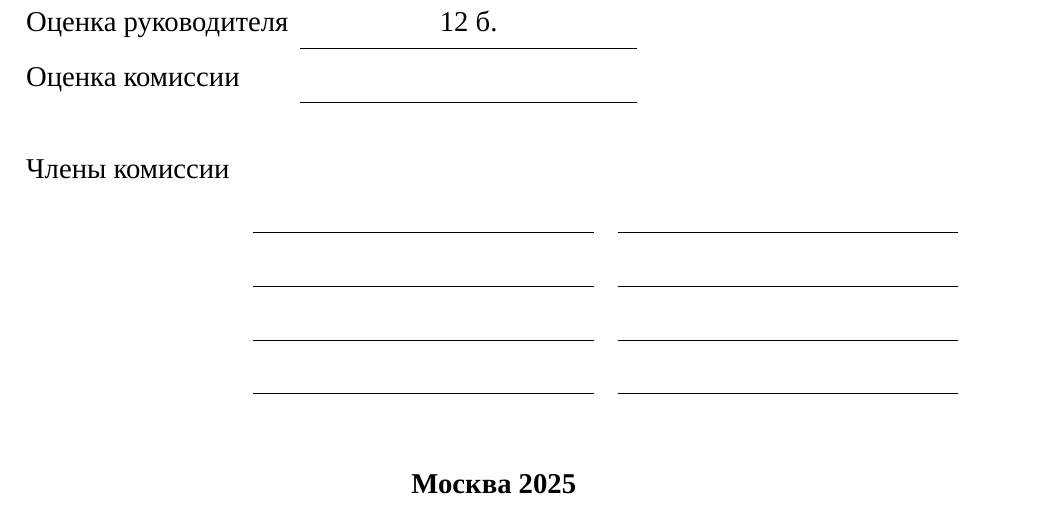
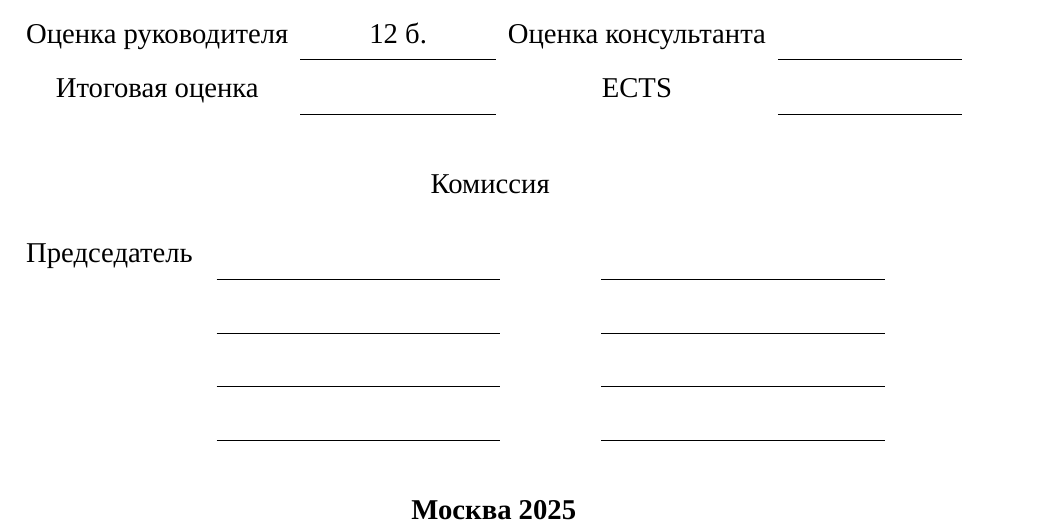
Before and after one commit to retrobannerS/UIR, a LaTeX thesis (LaTeX/3-pz.tex, which reads LaTeX/2-titles/3-pz-title.tex): part of page 1 of 27, cut so that both start at the same text. Compiled offline with LuaLaTeX; a missing font is replaced by an installed copy or a similar font; a LaTeX package or settings file that is missing is left out.

Commit message:
Update all titles to 2025 year version

```diff
--- a/LaTeX/2-titles/3-pz-title.tex
+++ b/LaTeX/2-titles/3-pz-title.tex
@@ -30,21 +30,23 @@
   \vfill
 
   \noindent
-\begin{tabularx}{\linewidth}{@{}l>{\centering}XX@{}}
-Оценка руководителя & \thesupervisorpzgrade & \\ \hhline{~-}
-Оценка комиссии     &                       & \\ \hhline{~-}
+  \begin{tabularx}{\linewidth}{@{}cX<{\centering}cX<{\centering}@{}}
+    Оценка руководителя & \thesupervisorpzgrade & Оценка консультанта & \theconsultantpzgrade \\ \hhline{~-~-}
+    Итоговая оценка     &                       & ECTS                &                       \\ \hhline{~-~-}
   \end{tabularx}
 
   \vfill
 
+  \center{Комиссия}
+  \vspace{1em}
+
   \noindent
-\begin{tabular}{@{}lcc@{}}
-Члены комиссии & & \\
-& $\rule{6cm}{0.15mm}$ & $\rule{6cm}{0.15mm}$ \\
-& $\rule{6cm}{0.15mm}$ & $\rule{6cm}{0.15mm}$ \\
-& $\rule{6cm}{0.15mm}$ & $\rule{6cm}{0.15mm}$ \\
-& $\rule{6cm}{0.15mm}$ & $\rule{6cm}{0.15mm}$ \\
-\end{tabular}
+  \begin{tabularx}{\linewidth}{@{}lXX@{}}
+    Председатель & \emptyfield & \emptyfield \\
+                 & \emptyfield & \emptyfield \\
+                 & \emptyfield & \emptyfield \\
+                 & \emptyfield & \emptyfield \\
+  \end{tabularx}
 
   \vfill
 
```
Also changed, not shown: LaTeX/2-titles/1-task-title.tex (+1 -1 lines), LaTeX/2-titles/2-rspz-title.tex (+5 -10 lines), LaTeX/2-titles/1-task-title.pdf, LaTeX/2-titles/2-rspz-title.pdf, LaTeX/2-titles/3-pz-title.pdf. Lines whose indentation alone changed are shown as unchanged.
